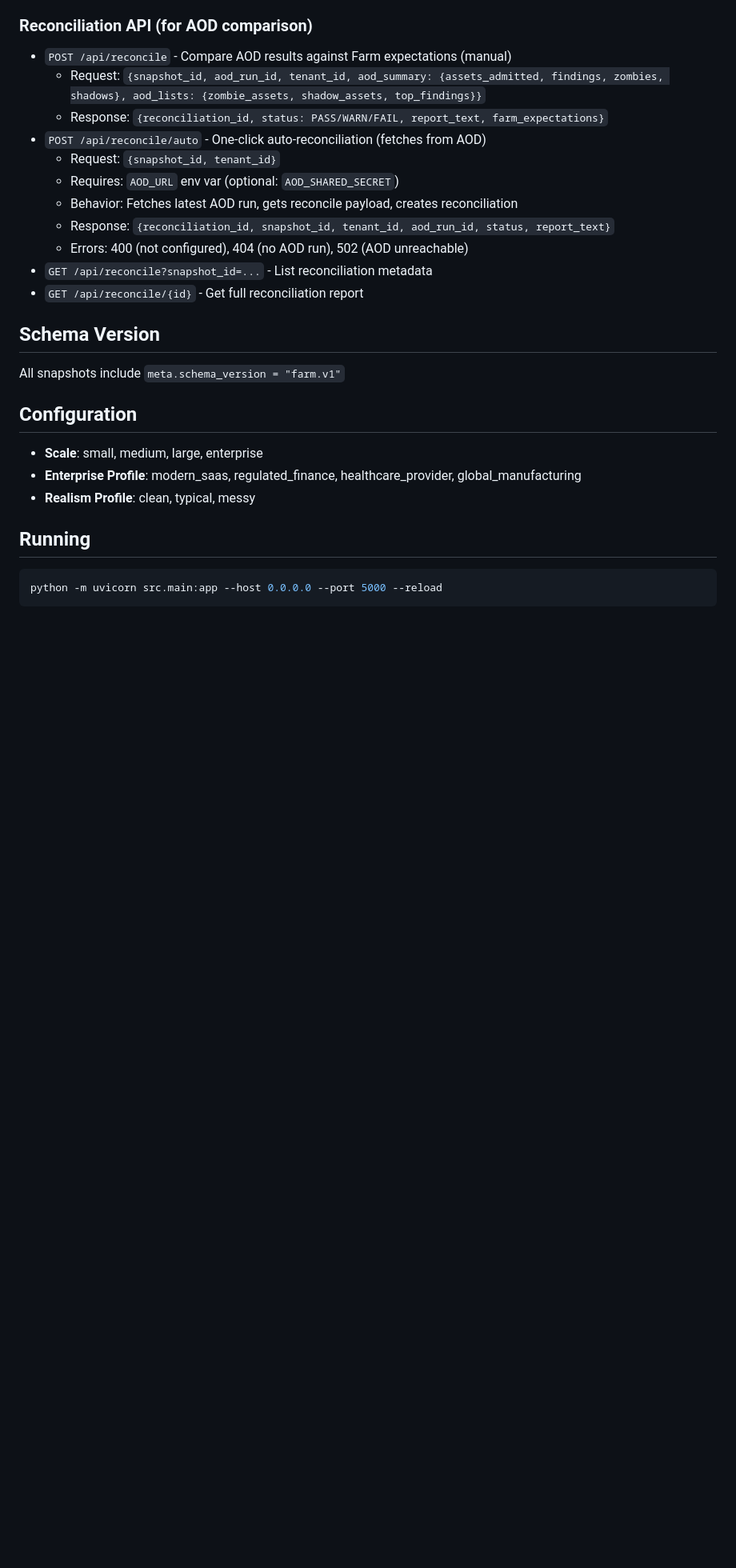
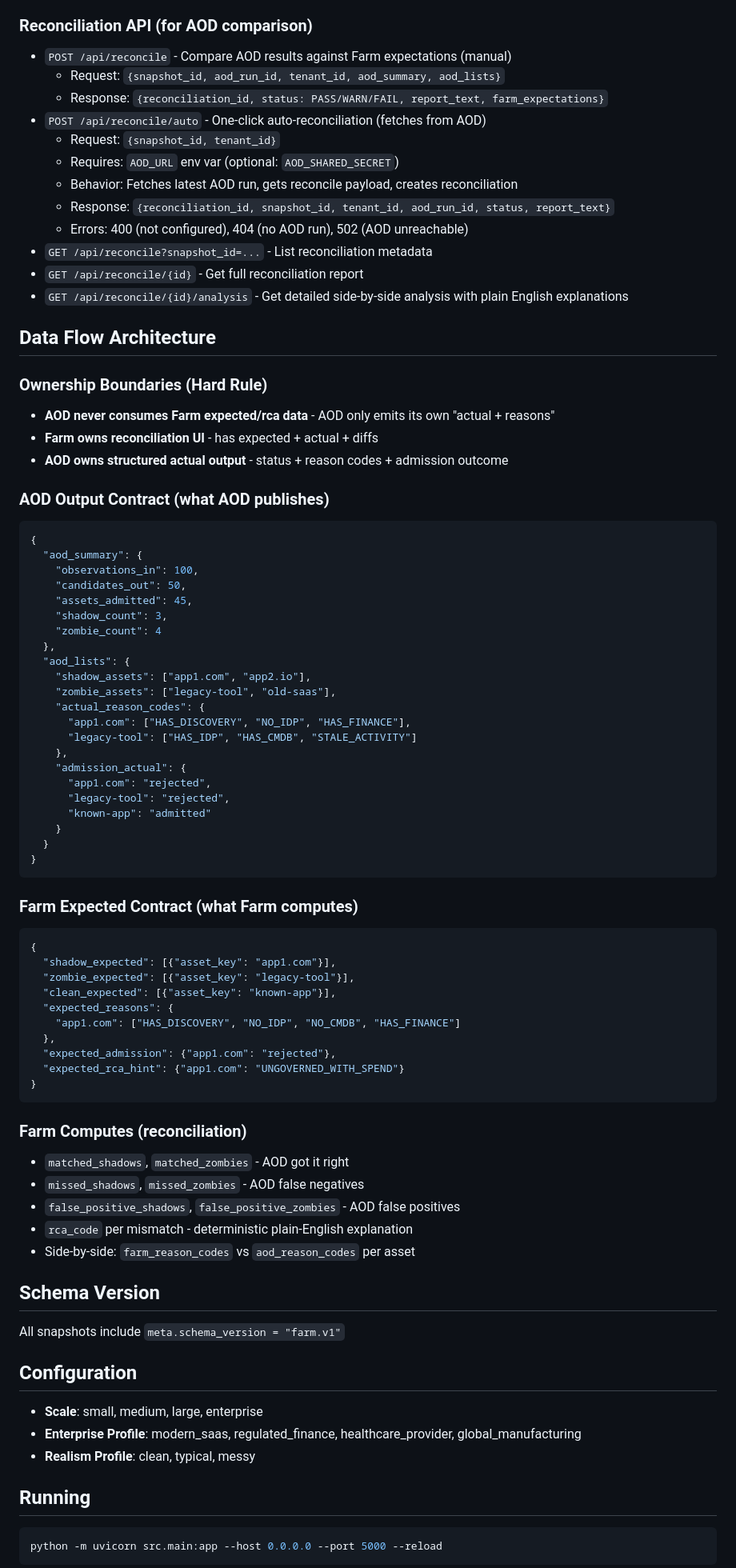
Before and after one commit to ilyacantor/Farmv2, a Markdown page: replit.md, the part around the change. Shown at 80% size. Drawn GitHub-style; blank space fills up the shorter version.

Commit message:
Add detailed analysis and architecture documentation to reconciliation API
Update the reconciliation API to include a new endpoint for detailed analysis and add comprehensive architecture documentation, including AOD and Farm contracts, to replit.md.

Replit-Commit-Author: Agent
Replit-Commit-Session-Id: 6371a4e5-1385-47a6-b3c7-107ac6ad9e9b
Replit-Commit-Checkpoint-Type: intermediate_checkpoint
Replit-Commit-Event-Id: 315b98fa-d6c8-48d9-bbd4-939f36743c1c
Replit-Commit-Screenshot-Url: https://storage.googleapis.com/screenshot-production-us-central1/63971109-a901-48bc-a71f-89583b2e11d4/6371a4e5-1385-47a6-b3c7-107ac6ad9e9b/TJEMsXg

````diff
--- a/replit.md
+++ b/replit.md
@@ -209,7 +209,7 @@ Farm generates 7 independent planes:
 
 ### Reconciliation API (for AOD comparison)
 - `POST /api/reconcile` - Compare AOD results against Farm expectations (manual)
-  - Request: `{snapshot_id, aod_run_id, tenant_id, aod_summary: {assets_admitted, findings, zombies, shadows}, aod_lists: {zombie_assets, shadow_assets, top_findings}}`
+  - Request: `{snapshot_id, aod_run_id, tenant_id, aod_summary, aod_lists}`
   - Response: `{reconciliation_id, status: PASS/WARN/FAIL, report_text, farm_expectations}`
 - `POST /api/reconcile/auto` - One-click auto-reconciliation (fetches from AOD)
   - Request: `{snapshot_id, tenant_id}`
@@ -219,6 +219,61 @@ Farm generates 7 independent planes:
   - Errors: 400 (not configured), 404 (no AOD run), 502 (AOD unreachable)
 - `GET /api/reconcile?snapshot_id=...` - List reconciliation metadata
 - `GET /api/reconcile/{id}` - Get full reconciliation report
+- `GET /api/reconcile/{id}/analysis` - Get detailed side-by-side analysis with plain English explanations
+
+## Data Flow Architecture
+
+### Ownership Boundaries (Hard Rule)
+- **AOD never consumes Farm expected/rca data** - AOD only emits its own "actual + reasons"
+- **Farm owns reconciliation UI** - has expected + actual + diffs
+- **AOD owns structured actual output** - status + reason codes + admission outcome
+
+### AOD Output Contract (what AOD publishes)
+```json
+{
+  "aod_summary": {
+    "observations_in": 100,
+    "candidates_out": 50,
+    "assets_admitted": 45,
+    "shadow_count": 3,
+    "zombie_count": 4
+  },
+  "aod_lists": {
+    "shadow_assets": ["app1.com", "app2.io"],
+    "zombie_assets": ["legacy-tool", "old-saas"],
+    "actual_reason_codes": {
+      "app1.com": ["HAS_DISCOVERY", "NO_IDP", "HAS_FINANCE"],
+      "legacy-tool": ["HAS_IDP", "HAS_CMDB", "STALE_ACTIVITY"]
+    },
+    "admission_actual": {
+      "app1.com": "rejected",
+      "legacy-tool": "rejected",
+      "known-app": "admitted"
+    }
+  }
+}
+```
+
+### Farm Expected Contract (what Farm computes)
+```json
+{
+  "shadow_expected": [{"asset_key": "app1.com"}],
+  "zombie_expected": [{"asset_key": "legacy-tool"}],
+  "clean_expected": [{"asset_key": "known-app"}],
+  "expected_reasons": {
+    "app1.com": ["HAS_DISCOVERY", "NO_IDP", "NO_CMDB", "HAS_FINANCE"]
+  },
+  "expected_admission": {"app1.com": "rejected"},
+  "expected_rca_hint": {"app1.com": "UNGOVERNED_WITH_SPEND"}
+}
+```
+
+### Farm Computes (reconciliation)
+- `matched_shadows`, `matched_zombies` - AOD got it right
+- `missed_shadows`, `missed_zombies` - AOD false negatives
+- `false_positive_shadows`, `false_positive_zombies` - AOD false positives
+- `rca_code` per mismatch - deterministic plain-English explanation
+- Side-by-side: `farm_reason_codes` vs `aod_reason_codes` per asset
 
 ## Schema Version
 
````
